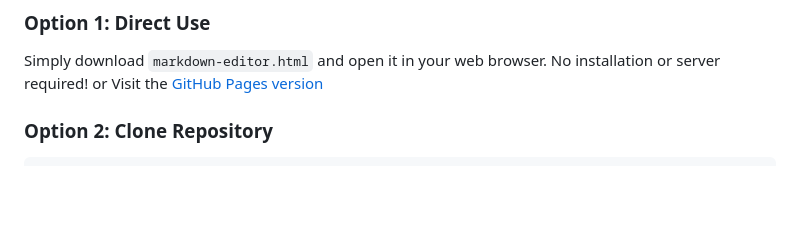
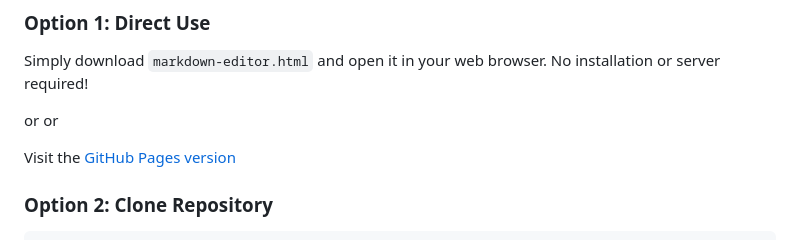
Before and after one commit to ta-plug/markdown_editor_with_mermaid, a Markdown page: README.md, the part around the change. Rendered like a GitHub page; blank space fills up the shorter version.

Commit message:
Correct README formatting for options
Fix formatting issues in the Getting Started section.

```diff
--- a/README.md
+++ b/README.md
@@ -24,7 +24,10 @@ A feature-rich, browser-based Markdown editor with real-time preview, Mermaid di
 
 ### Option 1: Direct Use
 Simply download `markdown-editor.html` and open it in your web browser. No installation or server required!
+
 or
+or
+
 Visit the [GitHub Pages version](https://ta-plug.github.io/markdown_editor_with_mermaid/markdown-editor.html)
 
 
```
